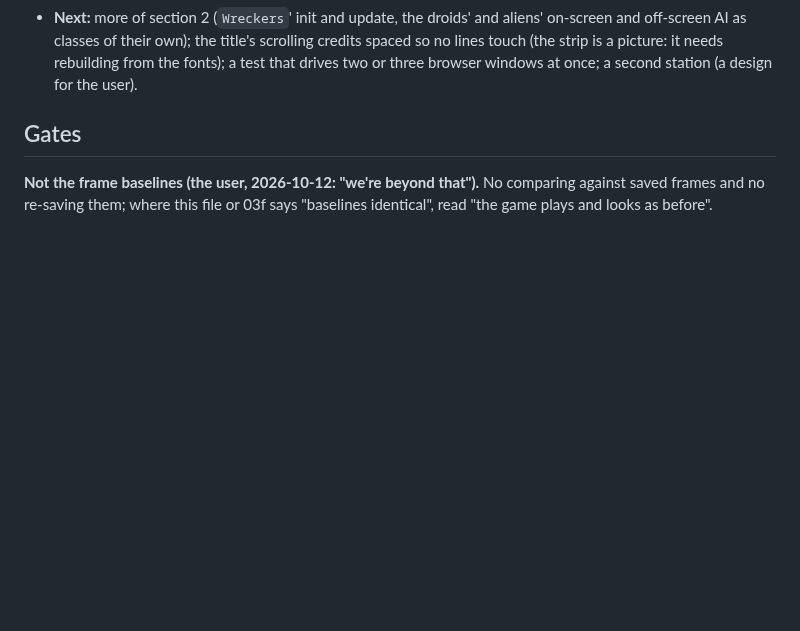
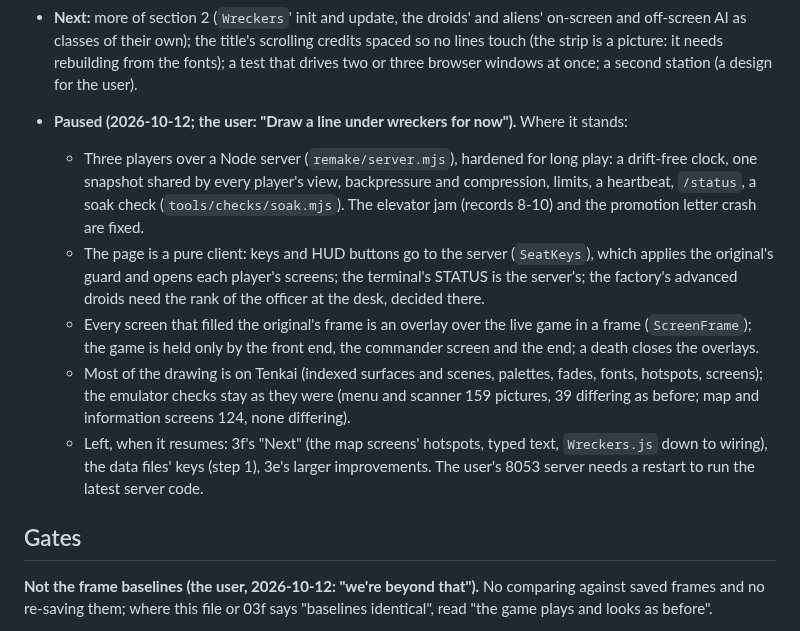
Before and after one commit to tomdionysus/tenkai, a Markdown page: TODO/03g-wreckers-remake-architecture.md, the part around the change. GitHub-like rendering; blank space fills up the shorter version.

```diff
--- a/TODO/03g-wreckers-remake-architecture.md
+++ b/TODO/03g-wreckers-remake-architecture.md
@@ -387,6 +387,22 @@ user when the rest is done.
   rebuilding from the fonts); a test that drives two or three browser windows at once; a second station (a design
   for the user).
 
+- **Paused (2026-10-12; the user: "Draw a line under wreckers for now").** Where it stands:
+  - Three players over a Node server (`remake/server.mjs`), hardened for long play: a drift-free clock, one
+    snapshot shared by every player's view, backpressure and compression, limits, a heartbeat, `/status`, a soak
+    check (`tools/checks/soak.mjs`). The elevator jam (records 8-10) and the promotion letter crash are fixed.
+  - The page is a pure client: keys and HUD buttons go to the server (`SeatKeys`), which applies the original's
+    guard and opens each player's screens; the terminal's STATUS is the server's; the factory's advanced droids need
+    the rank of the officer at the desk, decided there.
+  - Every screen that filled the original's frame is an overlay over the live game in a frame (`ScreenFrame`); the
+    game is held only by the front end, the commander screen and the end; a death closes the overlays.
+  - Most of the drawing is on Tenkai (indexed surfaces and scenes, palettes, fades, fonts, hotspots, screens); the
+    emulator checks stay as they were (menu and scanner 159 pictures, 39 differing as before; map and information
+    screens 124, none differing).
+  - Left, when it resumes: 3f's "Next" (the map screens' hotspots, typed text, `Wreckers.js` down to wiring), the
+    data files' keys (step 1), 3e's larger improvements. The user's 8053 server needs a restart to run the latest
+    server code.
+
 ## Gates
 
 **Not the frame baselines (the user, 2026-10-12: "we're beyond that").** No comparing against saved frames and no
```
Also changed, not shown: TODO/README.md (+6 -0 lines).
